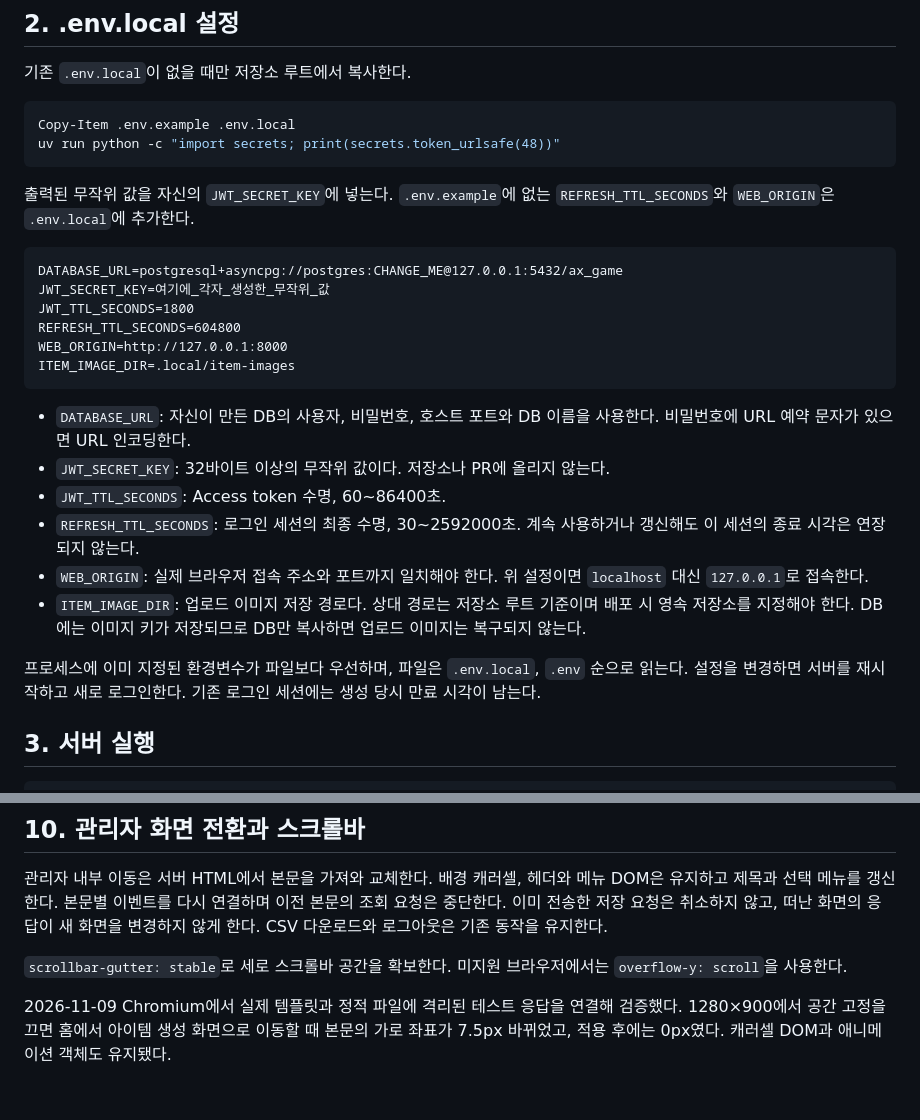
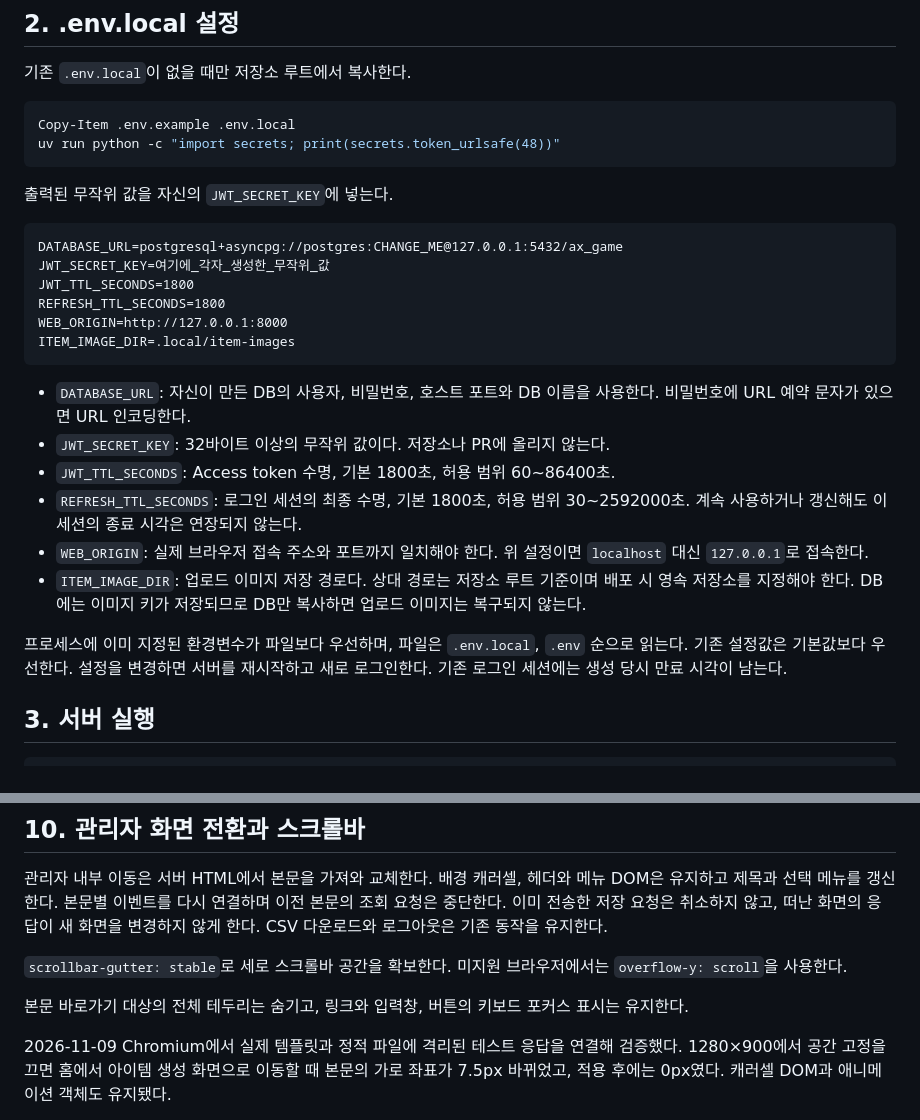
Before and after one commit to bsis09872-ux/AX_game_BE_api, a Markdown page: docs/users-auth-verification.md, 2 parts joined by grey strips. GitHub-like rendering; blank space fills up the shorter version.

Commit message:
docs: 로그인 세션 기본값과 포커스 동작 안내 갱신
기본 세션 수명을 30분으로 맞추고 기존 환경변수 설정의 우선순위를 명시한다.
본문과 입력 요소의 포커스 표시 동작을 반영한다.

Update the default session lifetime to 30 minutes and document precedence of existing environment settings.
Describe focus behavior for the main content and interactive controls.

````diff
--- a/docs/users-auth-verification.md
+++ b/docs/users-auth-verification.md
@@ -50,25 +50,25 @@ Copy-Item .env.example .env.local
 uv run python -c "import secrets; print(secrets.token_urlsafe(48))"
 ```
 
-출력된 무작위 값을 자신의 `JWT_SECRET_KEY`에 넣는다. `.env.example`에 없는 `REFRESH_TTL_SECONDS`와 `WEB_ORIGIN`은 `.env.local`에 추가한다.
+출력된 무작위 값을 자신의 `JWT_SECRET_KEY`에 넣는다.
 
 ```dotenv
 DATABASE_URL=postgresql+asyncpg://postgres:CHANGE_ME@127.0.0.1:5432/ax_game
 JWT_SECRET_KEY=여기에_각자_생성한_무작위_값
 JWT_TTL_SECONDS=1800
-REFRESH_TTL_SECONDS=604800
+REFRESH_TTL_SECONDS=1800
 WEB_ORIGIN=http://127.0.0.1:8000
 ITEM_IMAGE_DIR=.local/item-images
 ```
 
 - `DATABASE_URL`: 자신이 만든 DB의 사용자, 비밀번호, 호스트 포트와 DB 이름을 사용한다. 비밀번호에 URL 예약 문자가 있으면 URL 인코딩한다.
 - `JWT_SECRET_KEY`: 32바이트 이상의 무작위 값이다. 저장소나 PR에 올리지 않는다.
-- `JWT_TTL_SECONDS`: Access token 수명, 60~86400초.
-- `REFRESH_TTL_SECONDS`: 로그인 세션의 최종 수명, 30~2592000초. 계속 사용하거나 갱신해도 이 세션의 종료 시각은 연장되지 않는다.
+- `JWT_TTL_SECONDS`: Access token 수명, 기본 1800초, 허용 범위 60~86400초.
+- `REFRESH_TTL_SECONDS`: 로그인 세션의 최종 수명, 기본 1800초, 허용 범위 30~2592000초. 계속 사용하거나 갱신해도 이 세션의 종료 시각은 연장되지 않는다.
 - `WEB_ORIGIN`: 실제 브라우저 접속 주소와 포트까지 일치해야 한다. 위 설정이면 `localhost` 대신 `127.0.0.1`로 접속한다.
 - `ITEM_IMAGE_DIR`: 업로드 이미지 저장 경로다. 상대 경로는 저장소 루트 기준이며 배포 시 영속 저장소를 지정해야 한다. DB에는 이미지 키가 저장되므로 DB만 복사하면 업로드 이미지는 복구되지 않는다.
 
-프로세스에 이미 지정된 환경변수가 파일보다 우선하며, 파일은 `.env.local`, `.env` 순으로 읽는다. 설정을 변경하면 서버를 재시작하고 새로 로그인한다. 기존 로그인 세션에는 생성 당시 만료 시각이 남는다.
+프로세스에 이미 지정된 환경변수가 파일보다 우선하며, 파일은 `.env.local`, `.env` 순으로 읽는다. 기존 설정값은 기본값보다 우선한다. 설정을 변경하면 서버를 재시작하고 새로 로그인한다. 기존 로그인 세션에는 생성 당시 만료 시각이 남는다.
 
 ## 3. 서버 실행
 
@@ -339,6 +339,8 @@ is_admin = await checker.is_admin(authenticated_user_id)
 
 `scrollbar-gutter: stable`로 세로 스크롤바 공간을 확보한다. 미지원 브라우저에서는 `overflow-y: scroll`을 사용한다.
 
+본문 바로가기 대상의 전체 테두리는 숨기고, 링크와 입력창, 버튼의 키보드 포커스 표시는 유지한다.
+
 2026-11-09 Chromium에서 실제 템플릿과 정적 파일에 격리된 테스트 응답을 연결해 검증했다. 1280×900에서 공간 고정을 끄면 홈에서 아이템 생성 화면으로 이동할 때 본문의 가로 좌표가 7.5px 바뀌었고, 적용 후에는 0px였다. 캐러셀 DOM과 애니메이션 객체도 유지됐다.
 
 아이템 미리보기와 수정 후 이동, 회원 검색과 생성 후 상세 이동, 이력 조회, 뒤로/앞으로 가기, 빠른 탭 전환과 늦은 응답, 화면 요청 실패 후 재시도, 직접 URL 접근과 새로고침, 로그인 리다이렉트를 확인했다. 관리자 내부 전환 중 문서 전체 요청은 최초 1회였고 브라우저 JavaScript 오류는 없었다. 390×844에서도 가로 넘침이 없었다. 저장 응답은 테스트용이며 이 검증은 실제 DB 저장이나 운영 배포 검증을 포함하지 않는다. 검증 스크립트와 화면 캡처는 `.private/`에 보관한다.
````
